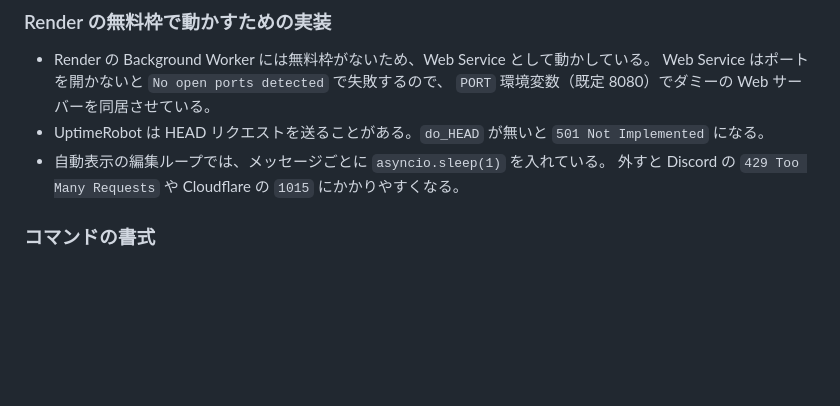
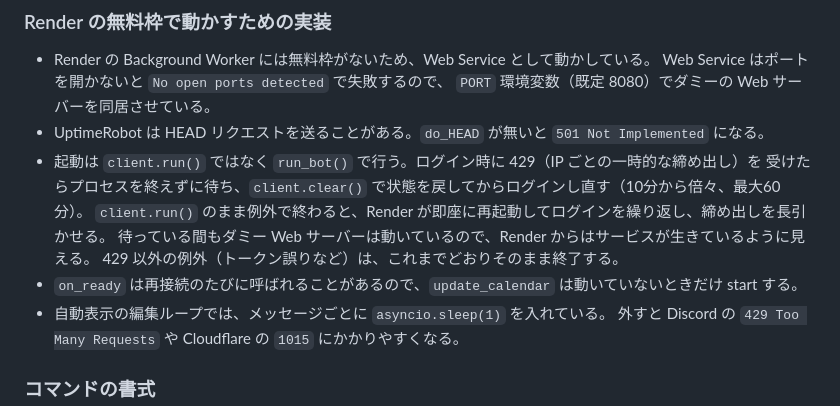
Before and after one commit to sedn14636361/Calendar, a Markdown page: setup/DEVELOPER_NOTES.md, the part around the change. Drawn GitHub-style; blank space fills up the shorter version.

Commit message:
Document the wait-and-retry behavior on Discord's temporary block
Explain in the README what the "You are being blocked" 429 on Render
means, that the bot now waits and retries on its own, and that manual
redeploys make it worse. Record the run_bot() design in the developer
notes.

Co-Authored-By: Claude Opus 5.5 <noreply@anthropic.com>

```diff
--- a/setup/DEVELOPER_NOTES.md
+++ b/setup/DEVELOPER_NOTES.md
@@ -205,6 +205,12 @@ macOS / Linux では起きない。
   Web Service はポートを開かないと `No open ports detected` で失敗するので、
   `PORT` 環境変数（既定 8080）でダミーの Web サーバーを同居させている。
 - UptimeRobot は HEAD リクエストを送ることがある。`do_HEAD` が無いと `501 Not Implemented` になる。
+- 起動は `client.run()` ではなく `run_bot()` で行う。ログイン時に 429（IP ごとの一時的な締め出し）を
+  受けたらプロセスを終えずに待ち、`client.clear()` で状態を戻してからログインし直す（10分から倍々、最大60分）。
+  `client.run()` のまま例外で終わると、Render が即座に再起動してログインを繰り返し、締め出しを長引かせる。
+  待っている間もダミー Web サーバーは動いているので、Render からはサービスが生きているように見える。
+  429 以外の例外（トークン誤りなど）は、これまでどおりそのまま終了する。
+- `on_ready` は再接続のたびに呼ばれることがあるので、`update_calendar` は動いていないときだけ start する。
 - 自動表示の編集ループでは、メッセージごとに `asyncio.sleep(1)` を入れている。
   外すと Discord の `429 Too Many Requests` や Cloudflare の `1015` にかかりやすくなる。
 
```
Also changed, not shown: 1 other file.
